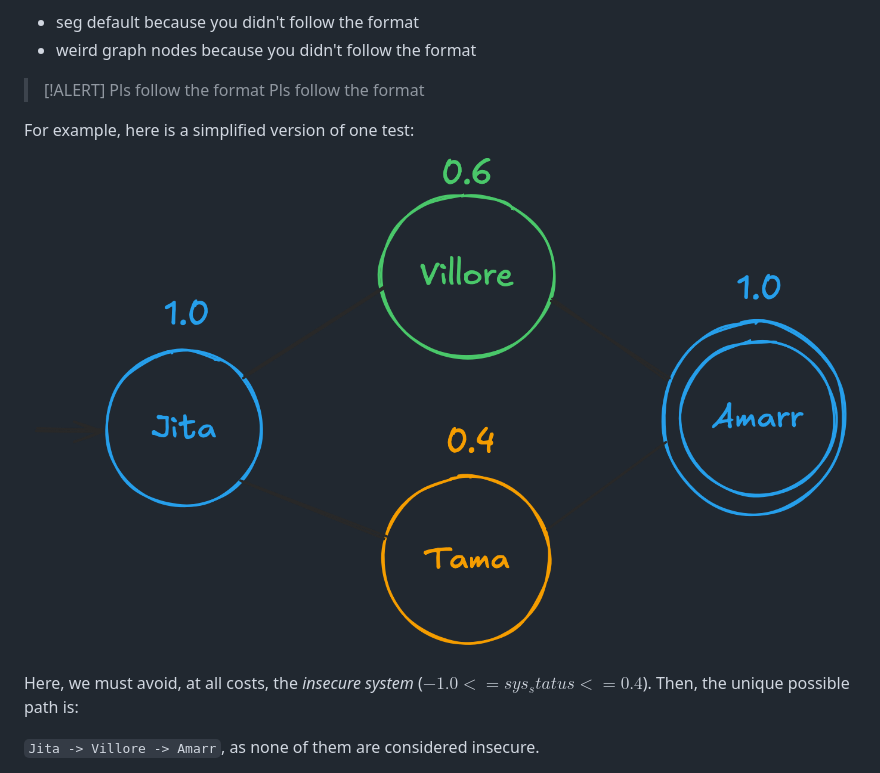
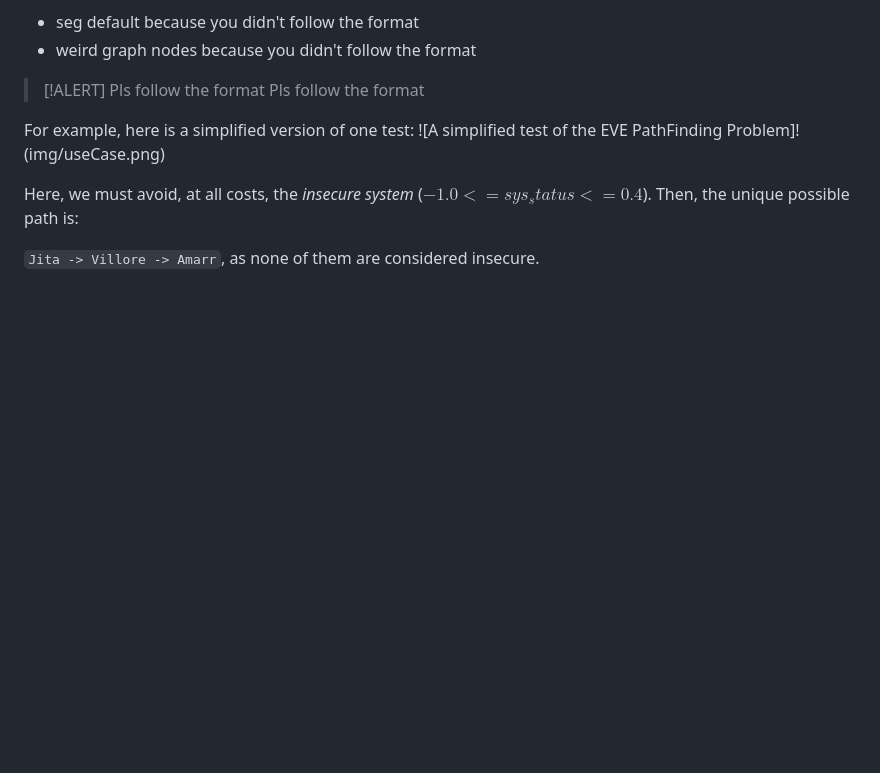
Before and after one commit to jmartinpizarro/eve-astar, a Markdown page: README.md, the part around the change. Rendered like a GitHub page; pictures changed too: img/simpleCase.png (deleted); blank space fills up the shorter version.

Commit message:
chore: fix image

```diff
--- a/README.md
+++ b/README.md
@@ -56,7 +56,7 @@ Currently, the input reader is a shit. Do not blame be, it was not the important
 > Pls follow the format
 
 For example, here is a simplified version of one test:
-![A simplified test of the EVE PathFinding Problem](img/simpleCase.png)
+![A simplified test of the EVE PathFinding Problem]!(img/useCase.png)
 
 Here, we must avoid, at all costs, the *insecure system* ($-1.0 <= sys_status <= 0.4$). Then, the unique possible path is:
 
```
Also changed, not shown: img/useCase.png (added).
